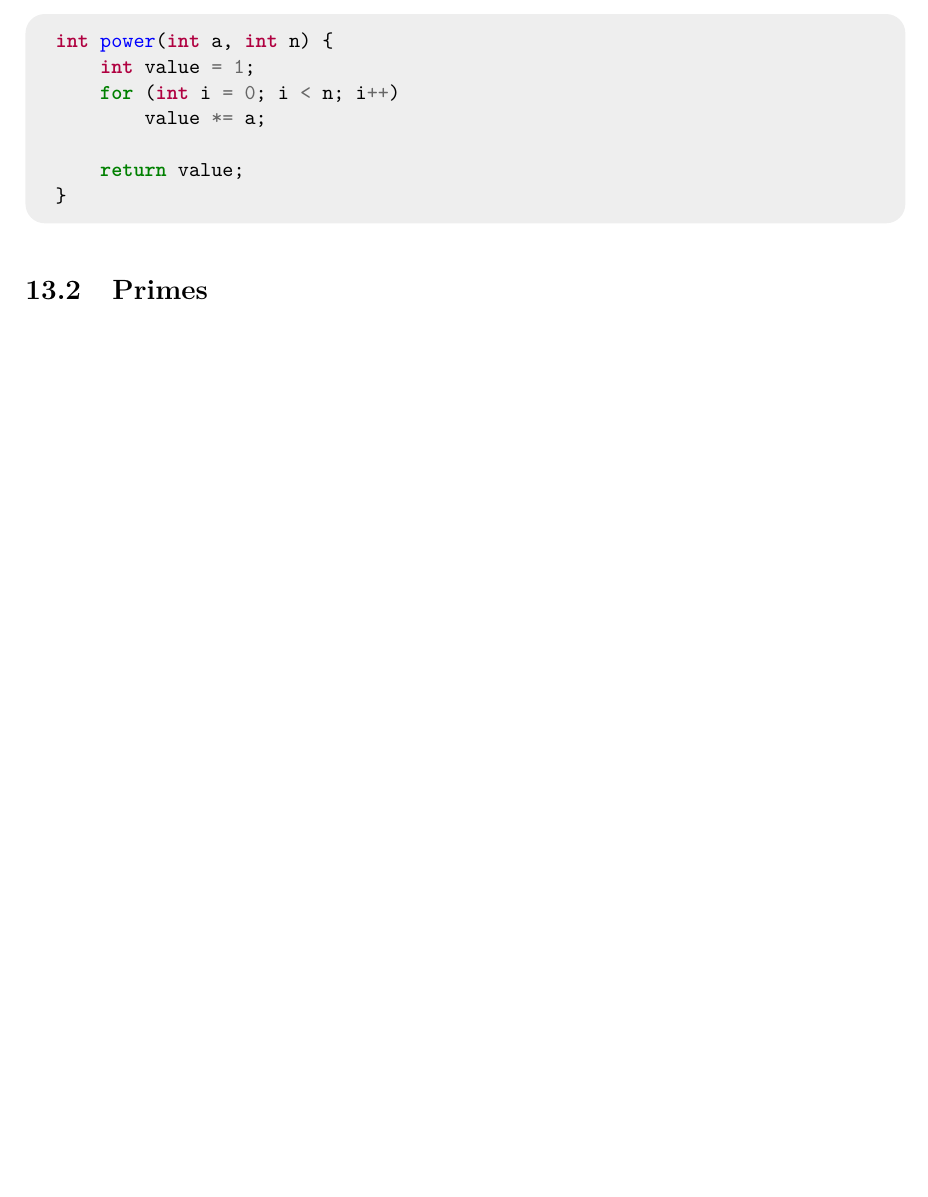
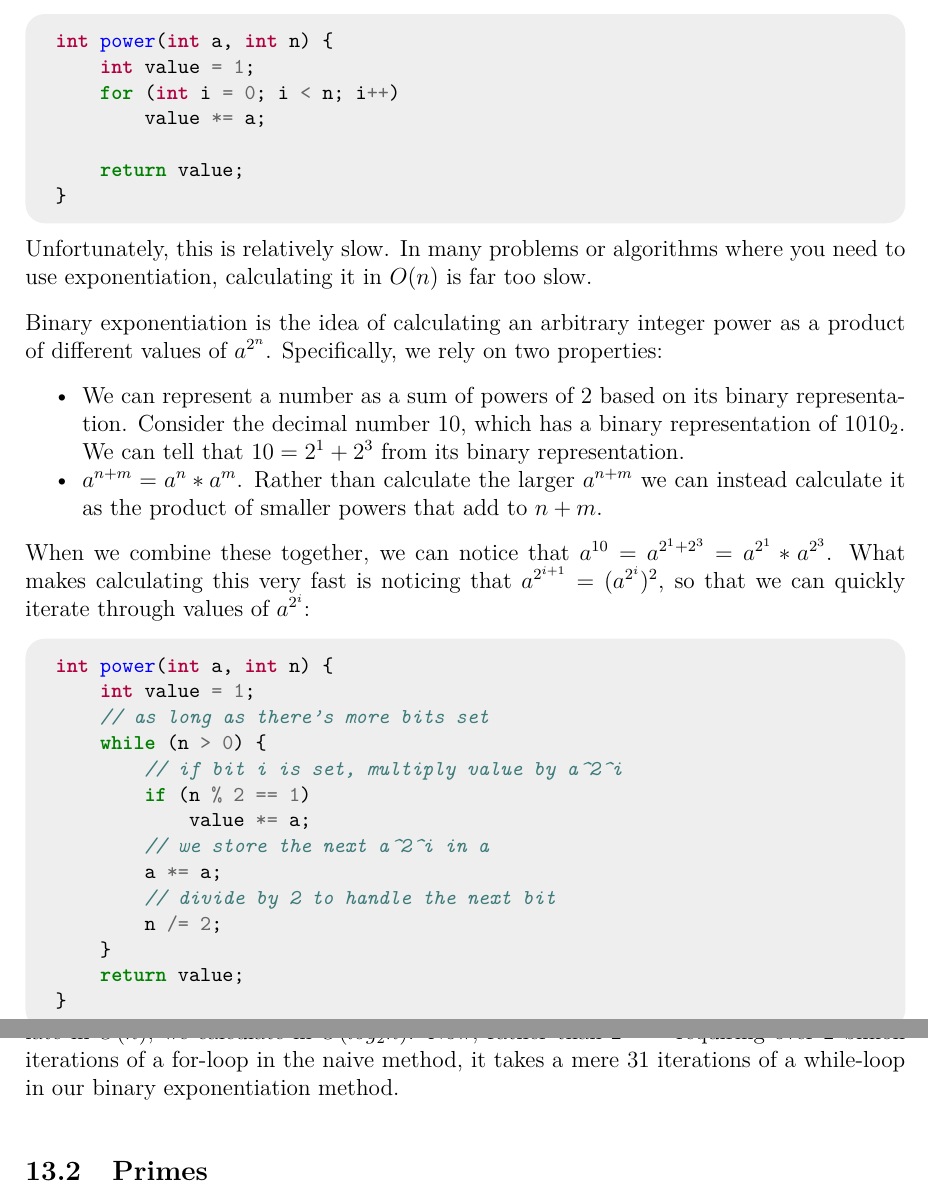
Before and after one commit to JarateKing/Competitive-Programming-Textbook, a LaTeX document (main.tex, which reads chapters/number-theory-problems.tex): part of page 75 of 83 before the commit and two parts of pages 75 and 76 of 84 after it, the two joined at a grey line, cut so that both start at the same text, the shorter picture padded with empty space. Compiled offline with pdfLaTeX.

Commit message:
describe binary exponentiation

```diff
--- a/chapters/number-theory-problems.tex
+++ b/chapters/number-theory-problems.tex
@@ -6,5 +6,19 @@ Consider the naive way to calculate $a^n$, we simply get the product of $n$ $a$s
 
 \inputcpp{code/number_theory/pow_naive.cpp}
+
+Unfortunately, this is relatively slow. In many problems or algorithms where you need to use exponentiation, calculating it in $O(n)$ is far too slow.
+
+Binary exponentiation is the idea of calculating an arbitrary integer power as a product of different values of $a^{2^n}$. Specifically, we rely on two properties:
+\begin{itemize}
+\item We can represent a number as a sum of powers of 2 based on its binary representation. Consider the decimal number $10$, which has a binary representation of $1010_2$. We can tell that $10 = 2^1 + 2^3$ from its binary representation.
+\item $a^{n+m} = a^n * a^m$. Rather than calculate the larger $a^{n+m}$ we can instead calculate it as the product of smaller powers that add to $n+m$.
+\end{itemize}
+
+When we combine these together, we can notice that $a^{10} = a^{2^1 + 2^3} = a^{2^1} * a^{2^3}$. What makes calculating this very fast is noticing that $a^{2^{i+1}} = (a^{2^i})^2$, so that we can quickly iterate through values of $a^{2^i}$:
+
+\inputcpp{code/number_theory/pow_binary.cpp}
+
+The value in this is that we have significantly reduced our runtime. Rather than calculate in $O(n)$, we calculate in $O(log_2n)$. Now, rather than $2^{2^{31}-1}$ requiring over 2 billion iterations of a for-loop in the naive method, it takes a mere 31 iterations of a while-loop in our binary exponentiation method.
 
 \subsection{Primes}
 
```
Also changed, not shown: code/number_theory/pow_binary.cpp (added, +14 -0 lines), chapters/number-theory-problems.tex (2 more changed lines).
